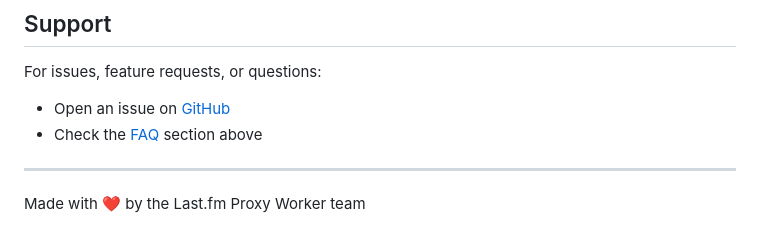
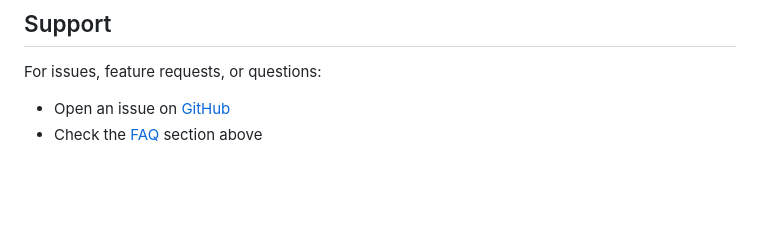
Before and after one commit to marcusziade/lastfm-rs, a Markdown page: docs/CLI_USER_MANUAL.md, the part around the change. GitHub-like rendering; blank space fills up the shorter version.

Commit message:
docs(CLI_USER_MANUAL.md): remove redundant section and formatting

```diff
--- a/docs/CLI_USER_MANUAL.md
+++ b/docs/CLI_USER_MANUAL.md
@@ -1124,7 +1124,3 @@ Contributions are welcome! Please feel free to submit a Pull Request.
 For issues, feature requests, or questions:
 - Open an issue on [GitHub](https://github.com/yourusername/lastfm-proxy-worker/issues)
 - Check the [FAQ](#troubleshooting) section above
-
----
-
-Made with ❤️ by the Last.fm Proxy Worker team
```
